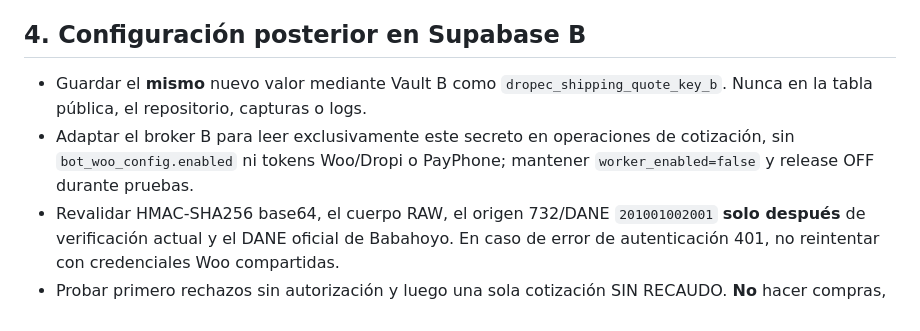
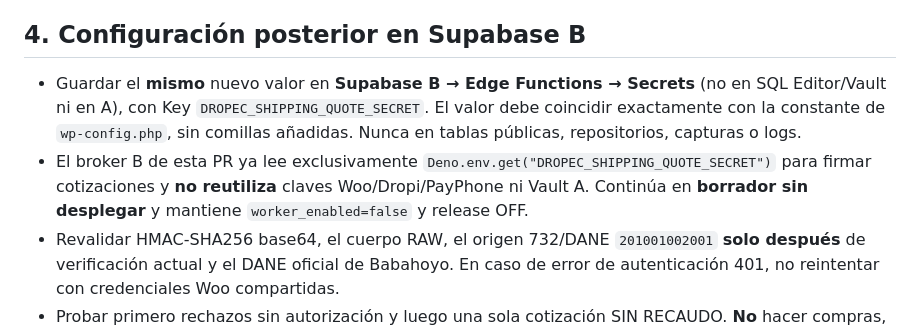
Before and after one commit to jokas29/project-bmo, a Markdown page: dropec/shipping-readiness/WORDPRESS_QUOTE_ONLY_KEY_PATCH.md, the part around the change. Drawn GitHub-style.

Commit message:
docs(dropec): install quote-only key safely via B Edge Function Secrets, not SQL editor

```diff
--- a/dropec/shipping-readiness/WORDPRESS_QUOTE_ONLY_KEY_PATCH.md
+++ b/dropec/shipping-readiness/WORDPRESS_QUOTE_ONLY_KEY_PATCH.md
@@ -55,8 +55,8 @@ if (
 
 ## 4. Configuración posterior en Supabase B
 
-- Guardar el **mismo** nuevo valor mediante Vault B como `dropec_shipping_quote_key_b`. Nunca en la tabla pública, el repositorio, capturas o logs.
-- Adaptar el broker B para leer exclusivamente este secreto en operaciones de cotización, sin `bot_woo_config.enabled` ni tokens Woo/Dropi o PayPhone; mantener `worker_enabled=false` y release OFF durante pruebas.
+- Guardar el **mismo** nuevo valor en **Supabase B → Edge Functions → Secrets** (no en SQL Editor/Vault ni en A), con Key `DROPEC_SHIPPING_QUOTE_SECRET`. El valor debe coincidir exactamente con la constante de `wp-config.php`, sin comillas añadidas. Nunca en tablas públicas, repositorios, capturas o logs.
+- El broker B de esta PR ya lee exclusivamente `Deno.env.get("DROPEC_SHIPPING_QUOTE_SECRET")` para firmar cotizaciones y **no reutiliza** claves Woo/Dropi/PayPhone ni Vault A. Continúa en **borrador sin desplegar** y mantiene `worker_enabled=false` y release OFF.
 - Revalidar HMAC-SHA256 base64, el cuerpo RAW, el origen 732/DANE `201001002001` **solo después** de verificación actual y el DANE oficial de Babahoyo. En caso de error de autenticación 401, no reintentar con credenciales Woo compartidas.
 - Probar primero rechazos sin autorización y luego una sola cotización SIN RECAUDO. **No** hacer compras, `create_order`, `/wake`, ni cobrar dinero. Mantener Woo #63 fallido y ventas desactivadas.
 
```
